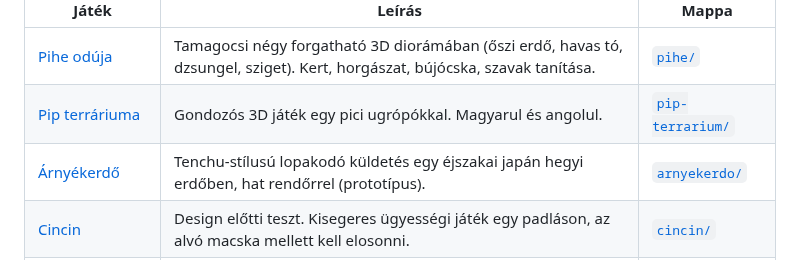
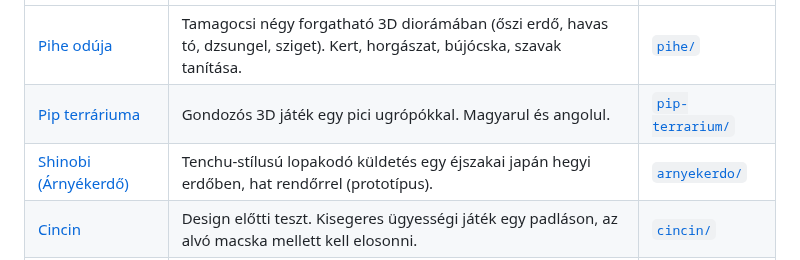
Before and after one commit to GZDirect/jatekok, a Markdown page: README.md, the part around the change. Drawn GitHub-style.

```diff
--- a/README.md
+++ b/README.md
@@ -8,7 +8,7 @@ Saját szórakozásra készült böngészős játékok. Mind telepítés nélkü
 |---|---|---|
 | [Pihe odúja](https://gzdirect.github.io/jatekok/pihe/) | Tamagocsi négy forgatható 3D diorámában (őszi erdő, havas tó, dzsungel, sziget). Kert, horgászat, bújócska, szavak tanítása. | [`pihe/`](pihe/) |
 | [Pip terráriuma](https://gzdirect.github.io/jatekok/pip-terrarium/) | Gondozós 3D játék egy pici ugrópókkal. Magyarul és angolul. | [`pip-terrarium/`](pip-terrarium/) |
-| [Árnyékerdő](https://gzdirect.github.io/jatekok/arnyekerdo/) | Tenchu-stílusú lopakodó küldetés egy éjszakai japán hegyi erdőben, hat rendőrrel (prototípus). | [`arnyekerdo/`](arnyekerdo/) |
+| [Shinobi (Árnyékerdő)](https://gzdirect.github.io/jatekok/arnyekerdo/) | Tenchu-stílusú lopakodó küldetés egy éjszakai japán hegyi erdőben, hat rendőrrel (prototípus). | [`arnyekerdo/`](arnyekerdo/) |
 | [Cincin](https://gzdirect.github.io/jatekok/cincin/) | Design előtti teszt. Kisegeres ügyességi játék egy padláson, az alvó macska mellett kell elosonni. | [`cincin/`](cincin/) |
 | [Forgóelemes játék](https://gzdirect.github.io/jatekok/forgoelemes/) | Kétszemélyes logikai táblajáték a gép ellen, forgatható rudakkal. | [`forgoelemes/`](forgoelemes/) |
 | [Szócsere](https://gzdirect.github.io/jatekok/szocsere/) | Magyar szójáték: két szó végét kell megcserélni. | [`szocsere/`](szocsere/) |
```
Also changed, not shown: arnyekerdo/FEJLESZTES.md (+4 -0 lines), arnyekerdo/README.md (+4 -1 lines), arnyekerdo/nyitokep-kicsi.jpg (added), arnyekerdo/nyitokep.jpg (added), 7 other files.
